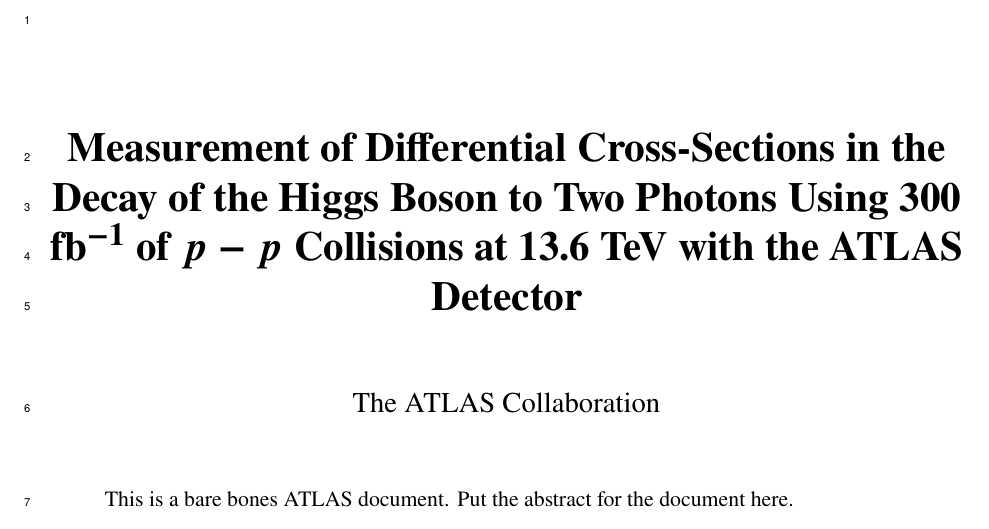
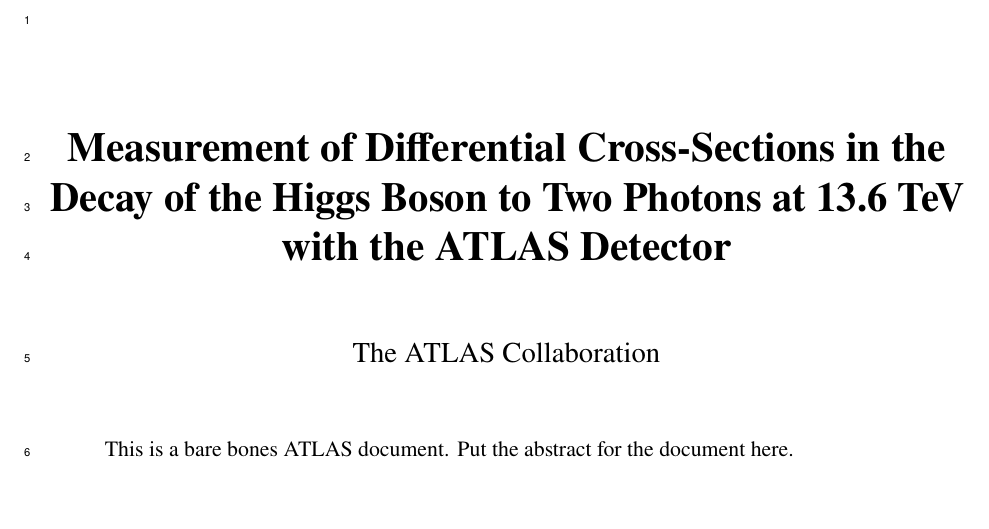
Before and after one commit to yong7/HyydiffXS_ITN, a LaTeX document (ANA-HIGP-2024-02-INT1.tex, which reads ANA-HIGP-2024-02-INT1-metadata.tex): part of page 1 of 11, cut so that both start at the same text. Compiled offline with pdfLaTeX; a LaTeX package or settings file that is missing is left out.

Commit message:
Edit ANA-HIGP-2024-02-INT1-metadata.tex

```diff
--- a/ANA-HIGP-2024-02-INT1-metadata.tex
+++ b/ANA-HIGP-2024-02-INT1-metadata.tex
@@ -4,7 +4,7 @@
 %-------------------------------------------------------------------------------
 
 % Title
-\AtlasTitle{Measurement of Differential Cross-Sections in the Decay of the Higgs Boson to Two Photons Using 300 $\mathrm{fb}^{-1}$ of $p-p$ Collisions at 13.6 TeV with the ATLAS Detector}
+\AtlasTitle{Measurement of Differential Cross-Sections in the Decay of the Higgs Boson to Two Photons at 13.6 TeV with the ATLAS Detector}
 
 % Draft version:
 % Should be 1.0 for the first circulation, and 2.0 for the second circulation.
```
